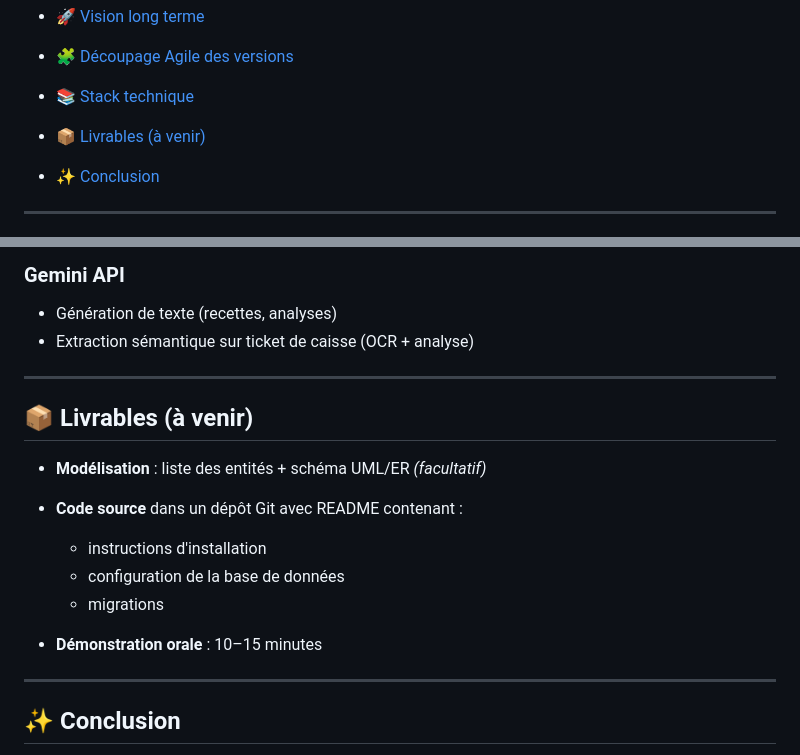
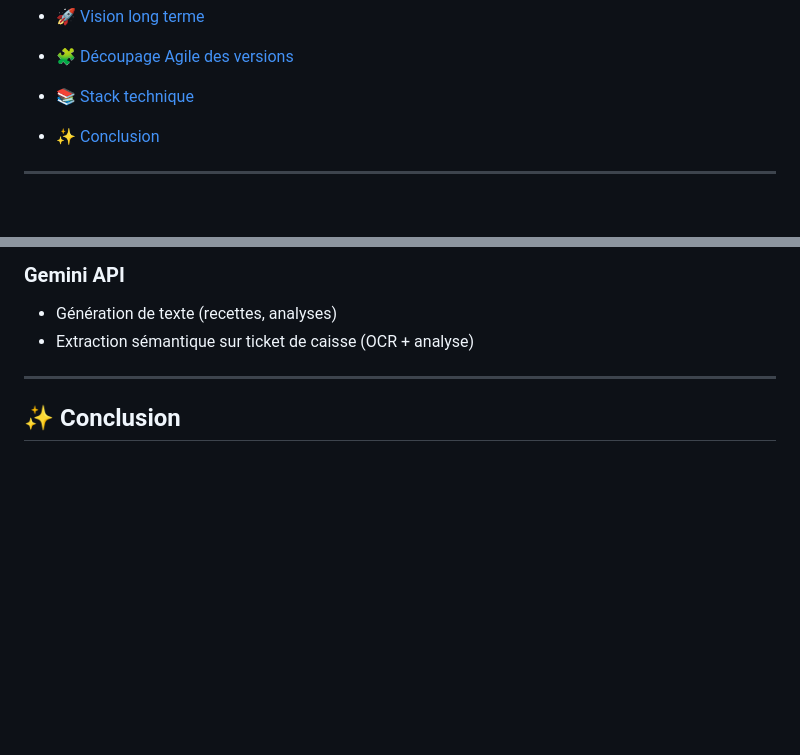
Before and after one commit to S-TH0MAS/Project1, a Markdown page: Readme.md, 2 parts joined by grey strips. Drawn GitHub-style; blank space fills up the shorter version.

```diff
--- a/Readme.md
+++ b/Readme.md
@@ -25,8 +25,6 @@
 * [🧩 Découpage Agile des versions](#decoupage-agile)
 
 * [📚 Stack technique](#stack-technique)
-
-* [📦 Livrables (à venir)](#livrables)
 
 * [✨ Conclusion](#conclusion)
 
@@ -196,20 +194,6 @@ Fonctionnalités prévues dans les versions avancées :
 
 ---
 
-<a id="livrables"></a>
-
-## 📦 Livrables (à venir)
-
-* **Modélisation** : liste des entités + schéma UML/ER *(facultatif)*
-* **Code source** dans un dépôt Git avec README contenant :
-
-  * instructions d'installation
-  * configuration de la base de données
-  * migrations
-* **Démonstration orale** : 10–15 minutes
-
----
-
 <a id="conclusion"></a>
 
 ## ✨ Conclusion
```
